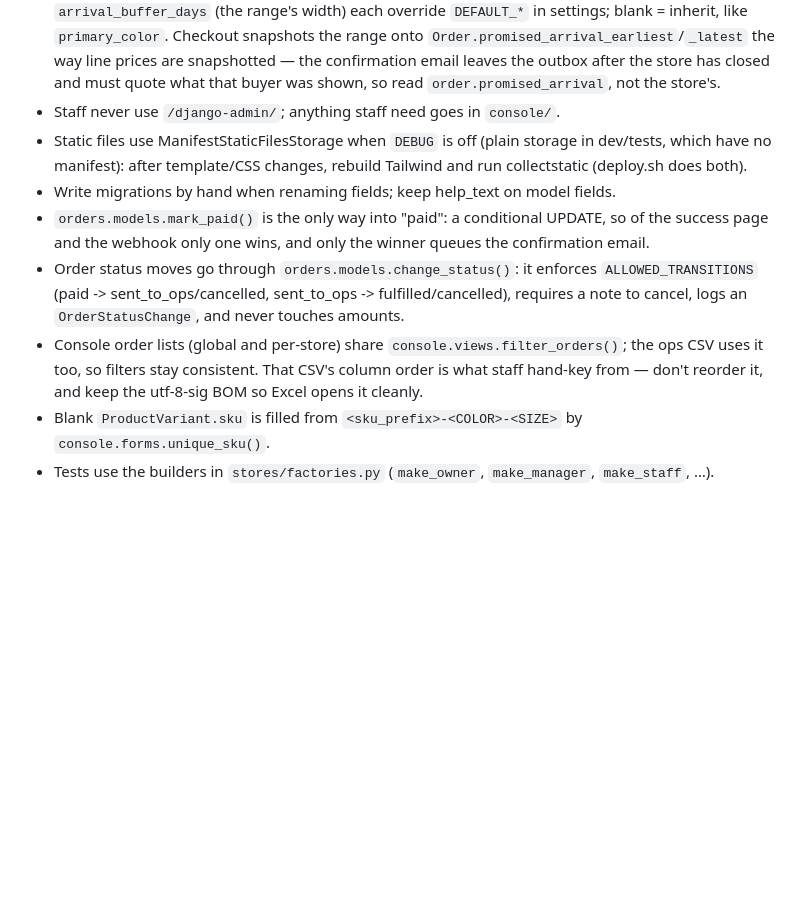
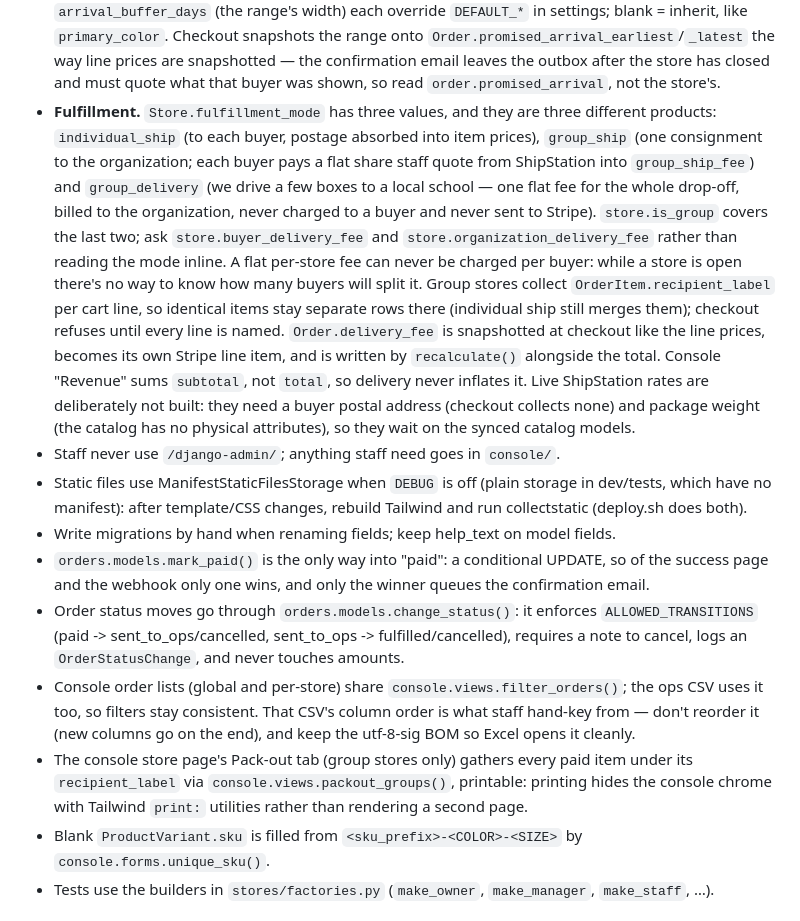
Before and after one commit to romerocw/inkedgraphics-storefront, a Markdown page: CLAUDE.md, the part around the change. GitHub-like rendering; blank space fills up the shorter version.

Commit message:
Docs: fulfillment modes, pack-out list, CSV columns
Co-Authored-By: Claude Opus 5 (1M context) <noreply@anthropic.com>

```diff
--- a/CLAUDE.md
+++ b/CLAUDE.md
@@ -55,6 +55,23 @@ time-limited store, pay via Stripe Checkout; staff manage clients/stores in a co
   Checkout snapshots the range onto `Order.promised_arrival_earliest`/`_latest` the way line
   prices are snapshotted — the confirmation email leaves the outbox after the store has closed
   and must quote what that buyer was shown, so read `order.promised_arrival`, not the store's.
+- **Fulfillment.** `Store.fulfillment_mode` has three values, and they are three different
+  products: `individual_ship` (to each buyer, postage absorbed into item prices),
+  `group_ship` (one consignment to the organization; each buyer pays a flat share staff quote
+  from ShipStation into `group_ship_fee`) and `group_delivery` (we drive a few boxes to a local
+  school — one flat fee for the whole drop-off, billed to the organization, never charged to a
+  buyer and never sent to Stripe). `store.is_group` covers the last two; ask
+  `store.buyer_delivery_fee` and `store.organization_delivery_fee` rather than reading the mode
+  inline. A flat per-store fee can never be charged per buyer: while a store is open there's no
+  way to know how many buyers will split it.
+  Group stores collect `OrderItem.recipient_label` per cart line, so identical items stay
+  separate rows there (individual ship still merges them); checkout refuses until every line is
+  named. `Order.delivery_fee` is snapshotted at checkout like the line prices, becomes its own
+  Stripe line item, and is written by `recalculate()` alongside the total.
+  Console "Revenue" sums `subtotal`, not `total`, so delivery never inflates it.
+  Live ShipStation rates are deliberately not built: they need a buyer postal address (checkout
+  collects none) and package weight (the catalog has no physical attributes), so they wait on
+  the synced catalog models.
 - Staff never use `/django-admin/`; anything staff need goes in `console/`.
 - Static files use ManifestStaticFilesStorage when `DEBUG` is off (plain storage in dev/tests,
   which have no manifest): after template/CSS changes, rebuild Tailwind and run collectstatic
@@ -67,7 +84,10 @@ time-limited store, pay via Stripe Checkout; staff manage clients/stores in a co
   requires a note to cancel, logs an `OrderStatusChange`, and never touches amounts.
 - Console order lists (global and per-store) share `console.views.filter_orders()`; the ops CSV
   uses it too, so filters stay consistent. That CSV's column order is what staff hand-key from —
-  don't reorder it, and keep the utf-8-sig BOM so Excel opens it cleanly.
+  don't reorder it (new columns go on the end), and keep the utf-8-sig BOM so Excel opens it cleanly.
+- The console store page's Pack-out tab (group stores only) gathers every paid item under its
+  `recipient_label` via `console.views.packout_groups()`, printable: printing hides the console
+  chrome with Tailwind `print:` utilities rather than rendering a second page.
 - Blank `ProductVariant.sku` is filled from `<sku_prefix>-<COLOR>-<SIZE>` by `console.forms.unique_sku()`.
 - Tests use the builders in `stores/factories.py` (`make_owner`, `make_manager`, `make_staff`, …).
 
```
